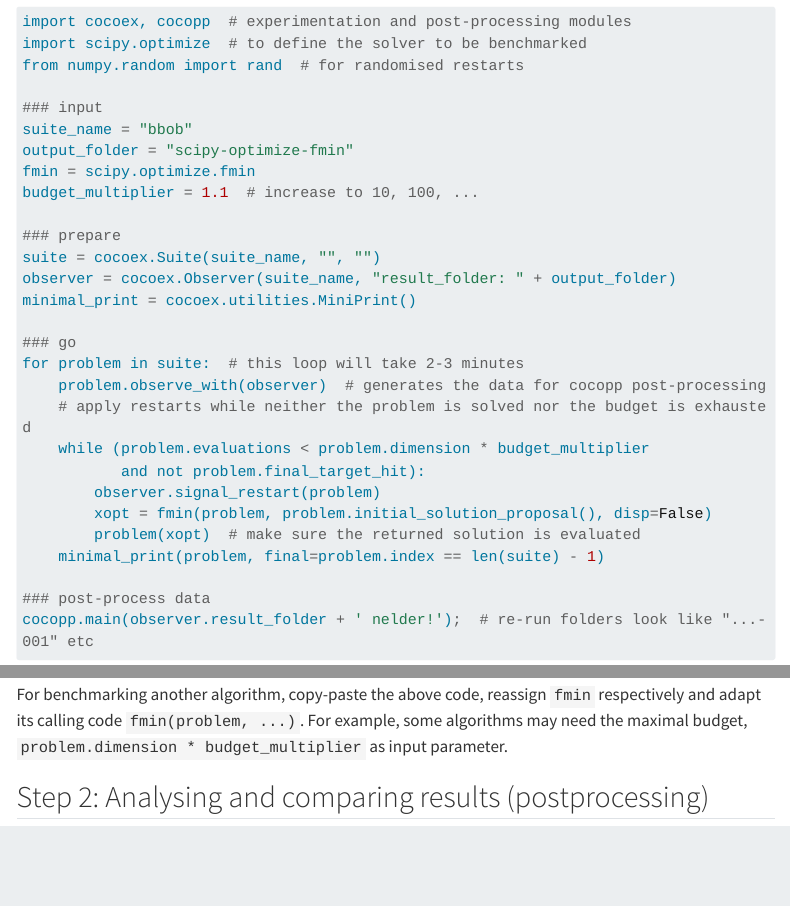
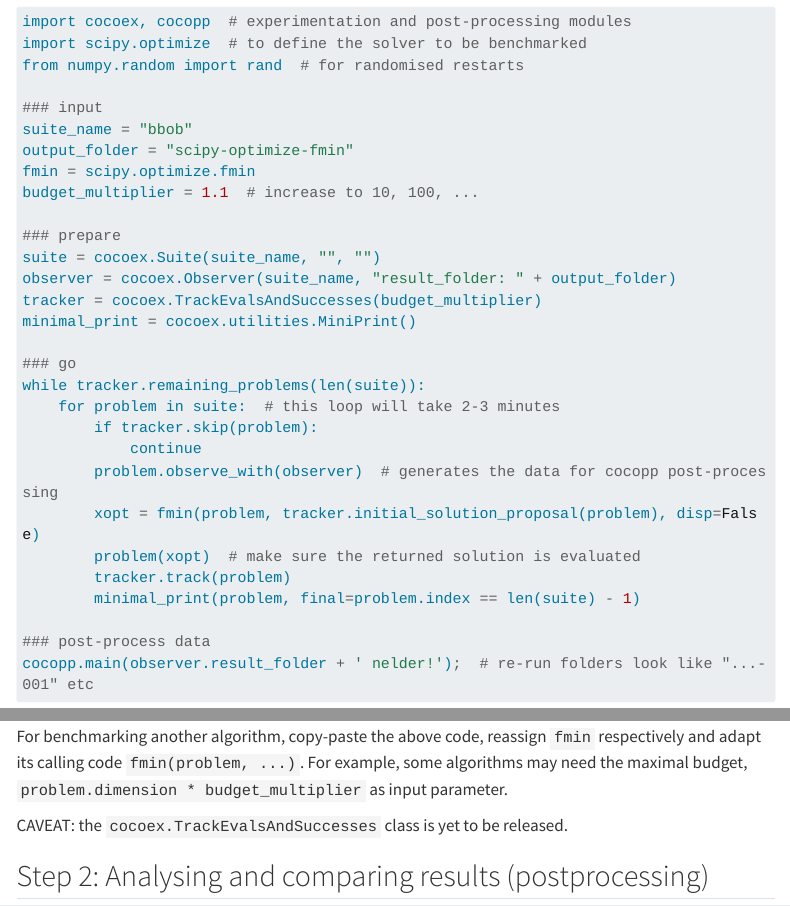
Before and after one commit to numbbo/coco-web, a Quarto document (getting-started/index.qmd): the page in a window 1100 px wide, from 940 px down, and a second part further down, joined at a grey line. Rendered offline with R 4.5, knitr and Pandoc in place of Quarto, with nearby package versions; menus at the side of the page are left out; long lines of code are wrapped.

Commit message:
tentative alternative for restarts in getting started with cocoex

```diff
--- a/getting-started/index.qmd
+++ b/getting-started/index.qmd
@@ -57,18 +57,19 @@
 ### prepare
 suite = cocoex.Suite(suite_name, "", "")
 observer = cocoex.Observer(suite_name, "result_folder: " + output_folder)
+tracker = cocoex.TrackEvalsAndSuccesses(budget_multiplier)
 minimal_print = cocoex.utilities.MiniPrint()
 
 ### go
-for problem in suite:  # this loop will take 2-3 minutes
-    problem.observe_with(observer)  # generates the data for cocopp post-processing
-    # apply restarts while neither the problem is solved nor the budget is exhausted
-    while (problem.evaluations < problem.dimension * budget_multiplier
-           and not problem.final_target_hit):
-        observer.signal_restart(problem)
-        xopt = fmin(problem, problem.initial_solution_proposal(), disp=False)
+while tracker.remaining_problems(len(suite)):
+    for problem in suite:  # this loop will take 2-3 minutes
+        if tracker.skip(problem):
+            continue
+        problem.observe_with(observer)  # generates the data for cocopp post-processing
+        xopt = fmin(problem, tracker.initial_solution_proposal(problem), disp=False)
         problem(xopt)  # make sure the returned solution is evaluated
-    minimal_print(problem, final=problem.index == len(suite) - 1)
+        tracker.track(problem)
+        minimal_print(problem, final=problem.index == len(suite) - 1)
 
 ### post-process data
 cocopp.main(observer.result_folder + ' nelder!');  # re-run folders look like "...-001" etc
@@ -79,6 +80,8 @@
 
 For benchmarking another algorithm, copy-paste the above code, reassign `fmin` respectively and adapt its calling code `fmin(problem, ...)`.
 For example, some algorithms may need the maximal budget, `problem.dimension * budget_multiplier` as input parameter.
+
+CAVEAT: the `cocoex.TrackEvalsAndSuccesses` class is yet to be released.
 
 ## Step 2: Analysing and comparing results (postprocessing)
 
```
